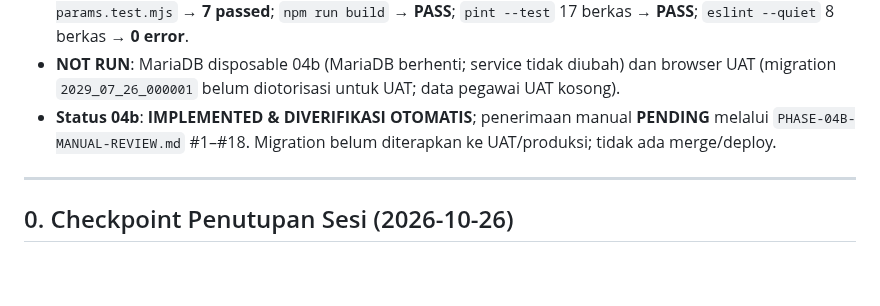
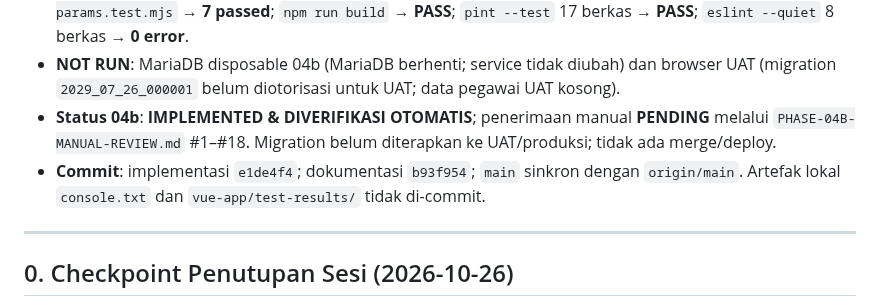
Before and after one commit to mzidanefarhanr/app-administration_school, a Markdown page: reports/feature-update/HANDOFF.md, the part around the change. GitHub-like rendering; blank space fills up the shorter version.

```diff
--- a/reports/feature-update/HANDOFF.md
+++ b/reports/feature-update/HANDOFF.md
@@ -33,6 +33,7 @@ Status fase:
 - **Hasil aktual**: `php artisan test tests/Feature/Employee` → **56 passed, 6 skipped (331 assertions)**; suite penuh → **293 passed, 21 skipped (1448 assertions)**; `node --test tests/employee-directory-params.test.mjs` → **7 passed**; `npm run build` → **PASS**; `pint --test` 17 berkas → **PASS**; `eslint --quiet` 8 berkas → **0 error**.
 - **NOT RUN**: MariaDB disposable 04b (MariaDB berhenti; service tidak diubah) dan browser UAT (migration `2029_07_26_000001` belum diotorisasi untuk UAT; data pegawai UAT kosong).
 - **Status 04b**: **IMPLEMENTED & DIVERIFIKASI OTOMATIS**; penerimaan manual **PENDING** melalui `PHASE-04B-MANUAL-REVIEW.md` #1–#18. Migration belum diterapkan ke UAT/produksi; tidak ada merge/deploy.
+- **Commit**: implementasi `e1de4f4`; dokumentasi `b93f954`; `main` sinkron dengan `origin/main`. Artefak lokal `console.txt` dan `vue-app/test-results/` tidak di-commit.
 
 
 ---
```
Also changed, not shown: CHANGELOG.md (+1 -1 lines).
